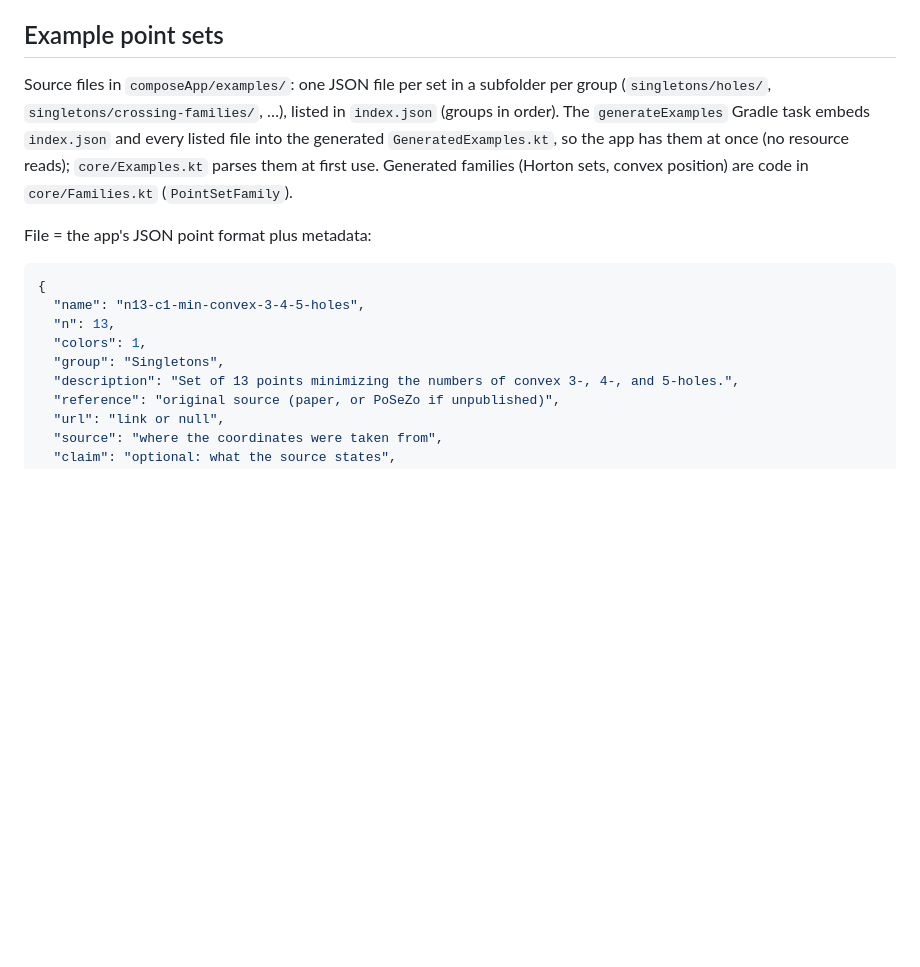
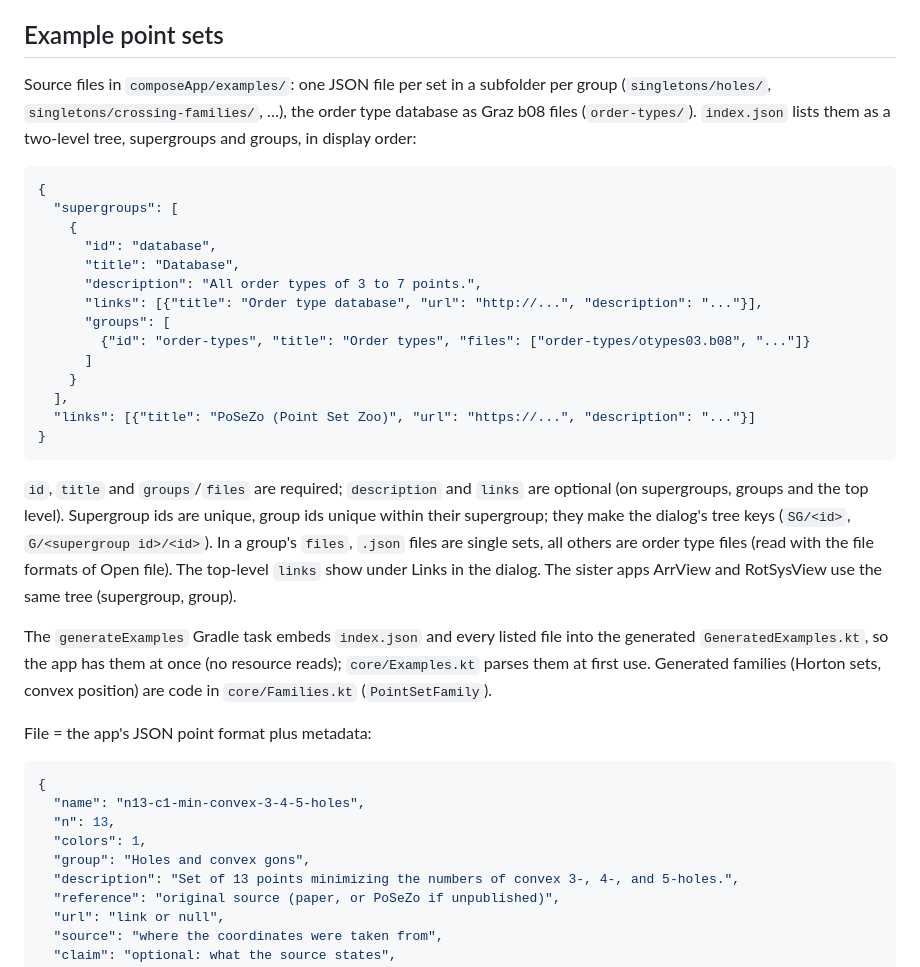
Before and after one commit to manfredscheucher/PoCoView, a Markdown page: doc/DEVELOPMENT.md, the part around the change. GitHub-like rendering; blank space fills up the shorter version.

````diff
--- a/doc/DEVELOPMENT.md
+++ b/doc/DEVELOPMENT.md
@@ -30,7 +30,33 @@ something looks odd, check the original first.
 ## Example point sets
 
 Source files in `composeApp/examples/`: one JSON file per set in a subfolder per group
-(`singletons/holes/`, `singletons/crossing-families/`, …), listed in `index.json` (groups in order).
+(`singletons/holes/`, `singletons/crossing-families/`, …), the order type database as Graz b08 files
+(`order-types/`). `index.json` lists them as a two-level tree, supergroups and groups, in display order:
+
+```json
+{
+  "supergroups": [
+    {
+      "id": "database",
+      "title": "Database",
+      "description": "All order types of 3 to 7 points.",
+      "links": [{"title": "Order type database", "url": "http://...", "description": "..."}],
+      "groups": [
+        {"id": "order-types", "title": "Order types", "files": ["order-types/otypes03.b08", "..."]}
+      ]
+    }
+  ],
+  "links": [{"title": "PoSeZo (Point Set Zoo)", "url": "https://...", "description": "..."}]
+}
+```
+
+`id`, `title` and `groups`/`files` are required; `description` and `links` are optional (on
+supergroups, groups and the top level). Supergroup ids are unique, group ids unique within their
+supergroup; they make the dialog's tree keys (`SG/<id>`, `G/<supergroup id>/<id>`). In a group's
+`files`, `.json` files are single sets, all others are order type files (read with the file formats
+of Open file). The top-level `links` show under Links in the dialog. The sister apps ArrView and
+RotSysView use the same tree (supergroup, group).
+
 The `generateExamples` Gradle task embeds `index.json` and every listed file into the generated
 `GeneratedExamples.kt`, so the app has them at once (no resource reads); `core/Examples.kt` parses
 them at first use. Generated families (Horton sets, convex position) are code in `core/Families.kt`
@@ -43,7 +69,7 @@ File = the app's JSON point format plus metadata:
   "name": "n13-c1-min-convex-3-4-5-holes",
   "n": 13,
   "colors": 1,
-  "group": "Singletons",
+  "group": "Holes and convex gons",
   "description": "Set of 13 points minimizing the numbers of convex 3-, 4-, and 5-holes.",
   "reference": "original source (paper, or PoSeZo if unpublished)",
   "url": "link or null",
````
Also changed, not shown: doc/GUI_SPEC.md (+22 -0 lines), doc/USER_GUIDE.md (+10 -10 lines), doc/img/examples.png, 9 other files.
